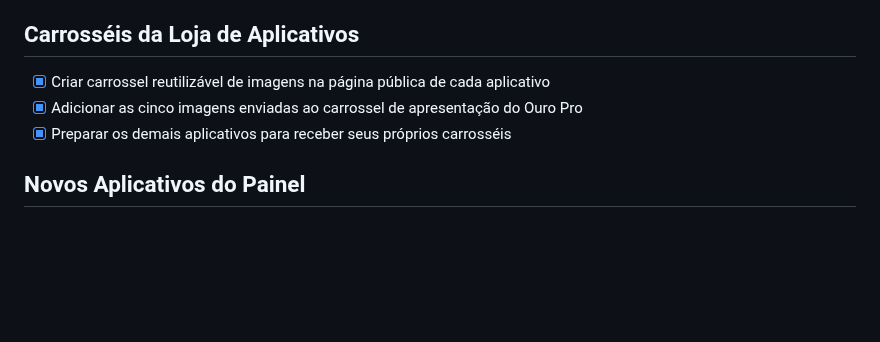
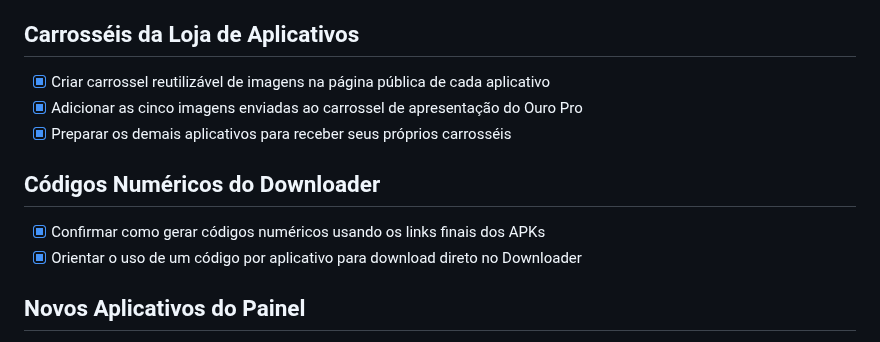
Before and after one commit to ronnie240486/rencia_app, a Markdown page: todo.md, the part around the change. Rendered like a GitHub page; blank space fills up the shorter version.

Commit message:
Checkpoint: Registra a confirmação do processo oficial de geração de códigos numéricos do Downloader usando links finais de APK.

```diff
--- a/todo.md
+++ b/todo.md
@@ -772,6 +772,10 @@
 - [x] Adicionar as cinco imagens enviadas ao carrossel de apresentação do Ouro Pro
 - [x] Preparar os demais aplicativos para receber seus próprios carrosséis
 
+## Códigos Numéricos do Downloader
+- [x] Confirmar como gerar códigos numéricos usando os links finais dos APKs
+- [x] Orientar o uso de um código por aplicativo para download direto no Downloader
+
 ## Novos Aplicativos do Painel
 - [x] Cadastrar Prestige, Optimus, Império Play, Infinitus, Supremus e Evolux no catálogo comum
 - [x] Adicionar os seis aplicativos ao cadastro e à edição de clientes
```
